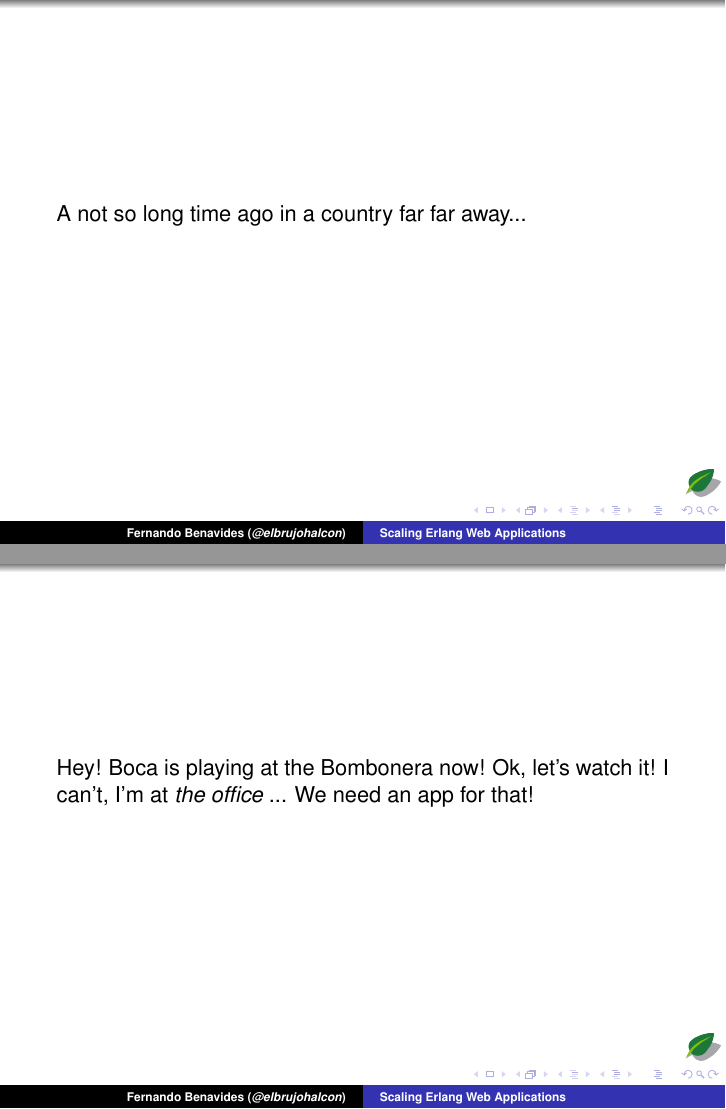
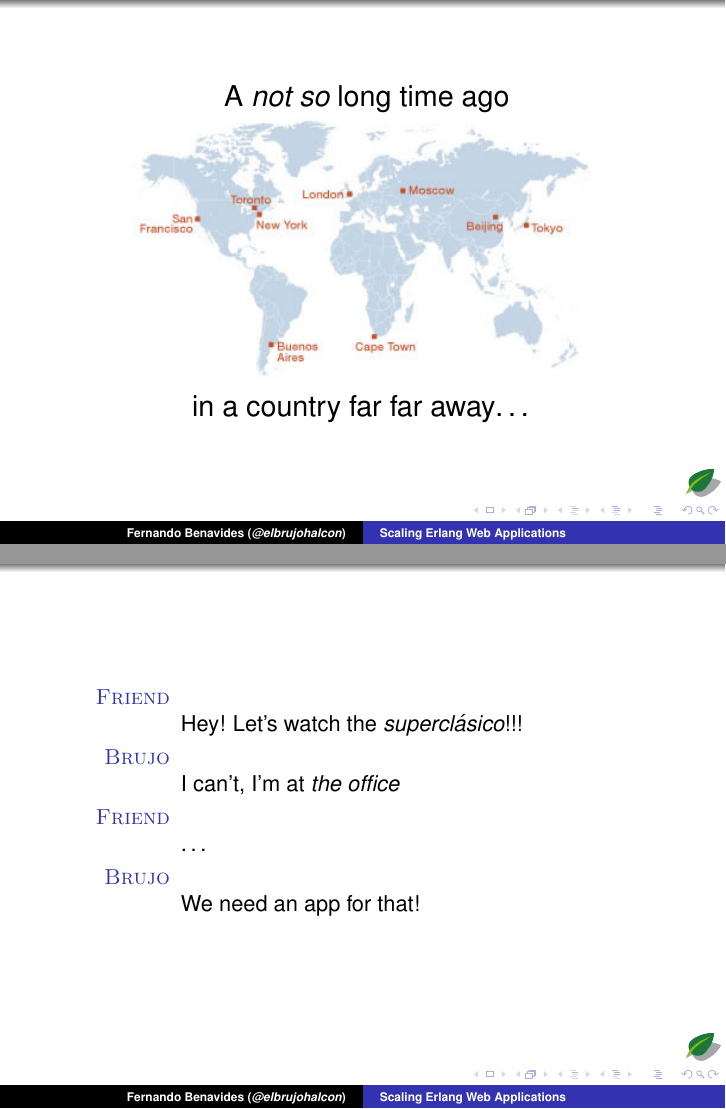
Before and after one commit to chinnucsk/erlang_factory-1, LaTeX slides (brujo/scaling-story.tex): pages 6 and 7 of 56 before the commit and pages 9 and 13 of 62 after it, joined at a grey line. Compiled offline with pdfLaTeX.

Commit message:
a couple of added things

```diff
--- a/brujo/scaling-story.tex
+++ b/brujo/scaling-story.tex
@@ -36,15 +56,22 @@ Scaling Erlang
 \end{frame}
 
 \begin{frame}
-A not so long time ago in a country far far away...
+	\begin{center}
+		{\Large
+			\textsf{
+				A \emph{not so} long time ago \pause
+				\includegraphics<2>[width=.75\textwidth]{img/map.jpg}\\
+				\only<2>{in a country far far away\ldots}}}
+	\end{center}
 \end{frame}
 
 \begin{frame}
-Hey! Boca is playing at the Bombonera now!
-Ok, let's watch it!
-I can't, I'm at \emph{the office}
-...
-We need an app for that!
+	\begin{description}
+		\item<+->[Friend]\ \\ Hey! Let's watch the \emph{supercl\'asico}!!!
+		\item<+->[Brujo]\ \\ I can't, I'm at \emph{the office}
+		\item<+->[Friend]\ \\ \ldots
+		\item<+->[Brujo]\ \\ We need an app for that!
+	\end{description}
 \end{frame}
 
 \begin{frame}
```
Also changed, not shown: brujo/img/map.jpg (added), brujo/scaling-story.pdf, brujo/scaling-story.tex (34 more changed lines).
